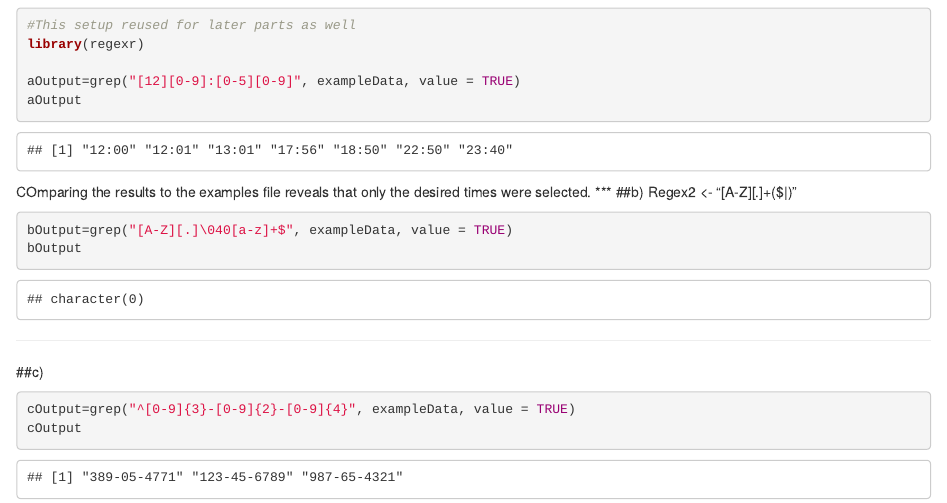
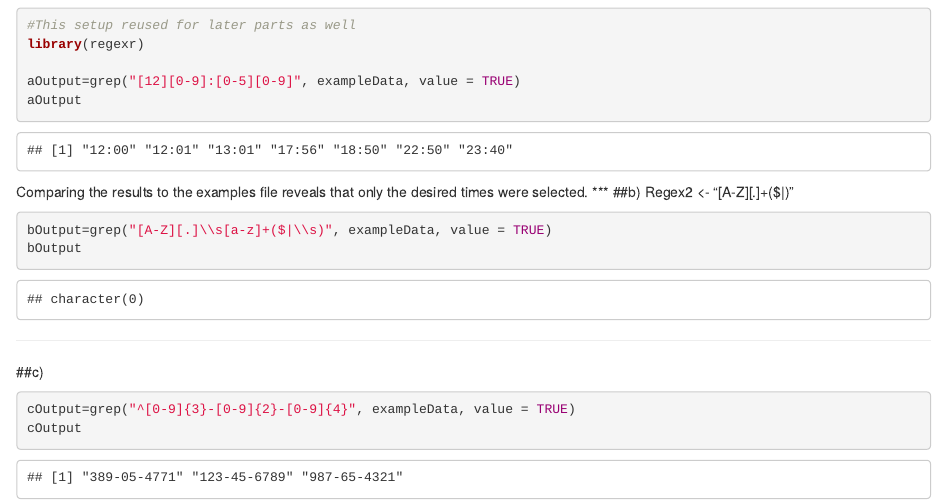
Before and after one commit to araiho/Intro_Biocomp_ND_317_Tutorial12, an R Markdown document (Problem2.rmd): the page in a window 1100 px wide, from 510 px down. Rendered offline with R 4.5, knitr and Pandoc, with nearby package versions.

Commit message:
Edited the final code for the rmd file.

````diff
--- a/Problem2.rmd
+++ b/Problem2.rmd
@@ -23,12 +23,12 @@ library(regexr)
 aOutput=grep("[12][0-9]:[0-5][0-9]", exampleData, value = TRUE)
 aOutput
 ```
-COmparing the results to the examples file reveals that only the desired times were selected.
+Comparing the results to the examples file reveals that only the desired times were selected.
 ***
 ##b)
 Regex2 <- "[A-Z][.]\s[a-z]+($|\s)"
 ```{r, echo=TRUE,eval=TRUE}
-bOutput=grep("[A-Z][.]\040[a-z]+$", exampleData, value = TRUE)
+bOutput=grep("[A-Z][.]\\s[a-z]+($|\\s)", exampleData, value = TRUE)
 bOutput
 ```
 ***
````
